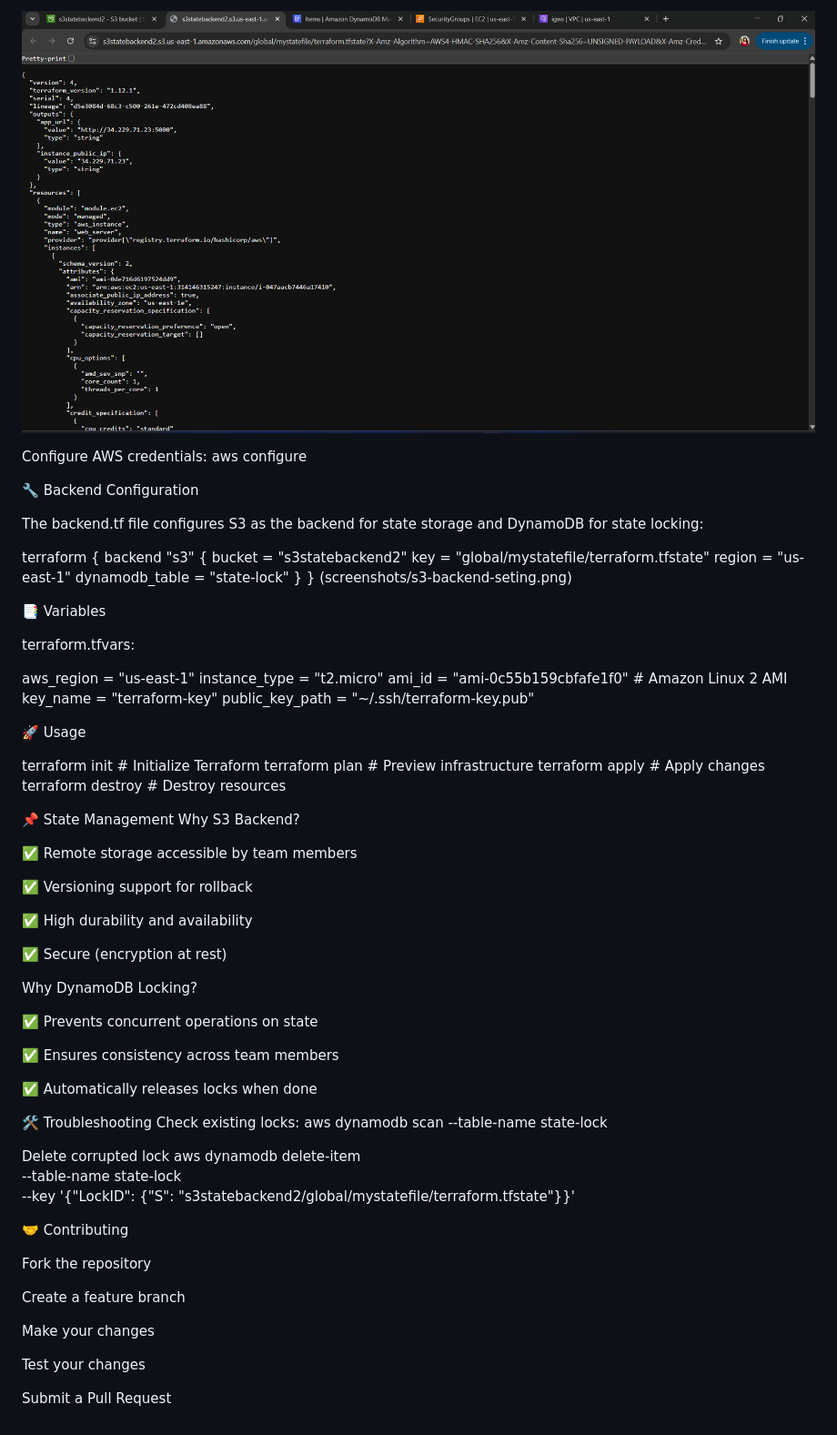
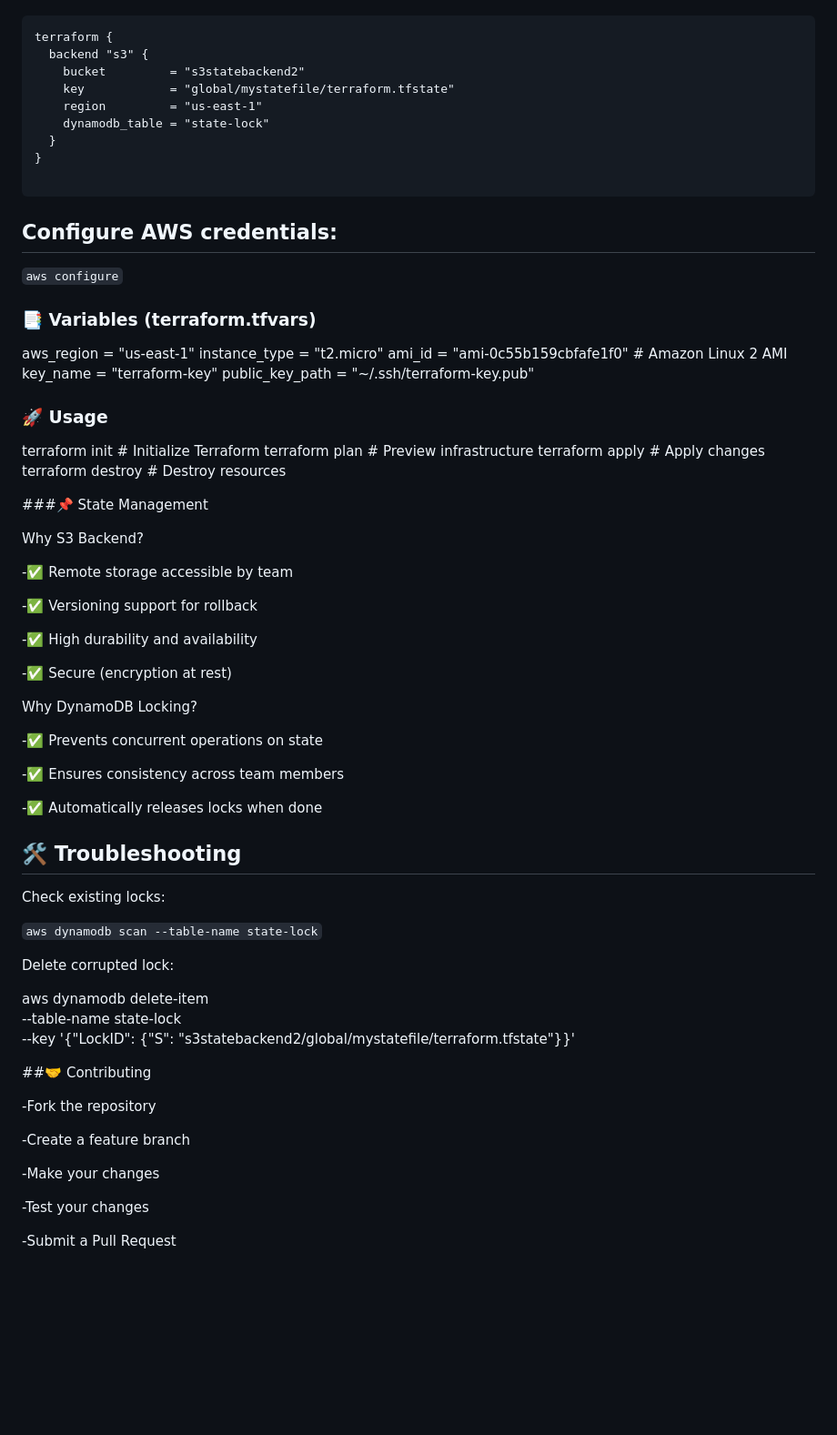
Before and after one commit to Samudini-Chamodya/AWS-Infrastructure-with-Terraform, a Markdown page: README.md, the part around one of its changes. Shown at 91% size. Rendered like a GitHub page; blank space fills up the shorter version.

````diff
--- a/README.md
+++ b/README.md
@@ -149,14 +140,5 @@ Screenshot:
 
-![Shows Terraform state stored safely in S3](screenshots/state_view_in_s3.png)
-
-
-Configure AWS credentials:
-aws configure
-
-🔧 Backend Configuration
-
-The backend.tf file configures S3 as the backend for state storage and DynamoDB for state locking:
-
+```hcl
 terraform {
   backend "s3" {
     bucket         = "s3statebackend2"
@@ -165,11 +147,13 @@ terraform {
     dynamodb_table = "state-lock"
   }
 }
-(screenshots/s3-backend-seting.png)
 
-📑 Variables
+```
 
-terraform.tfvars:
+## Configure AWS credentials:
+```aws configure```
+
+### 📑 Variables (terraform.tfvars)
 
 aws_region       = "us-east-1"
 instance_type    = "t2.micro"
@@ -177,57 +161,54 @@ ami_id           = "ami-0c55b159cbfafe1f0"  # Amazon Linux 2 AMI
 key_name         = "terraform-key"
 public_key_path  = "~/.ssh/terraform-key.pub"
 
-
-🚀 Usage
+### 🚀 Usage
 
 terraform init     # Initialize Terraform
 terraform plan     # Preview infrastructure
 terraform apply    # Apply changes
 terraform destroy  # Destroy resources
 
+###📌 State Management
 
-
-📌 State Management
 Why S3 Backend?
 
-✅ Remote storage accessible by team members
+-✅ Remote storage accessible by team
 
-✅ Versioning support for rollback
+-✅ Versioning support for rollback
 
-✅ High durability and availability
+-✅ High durability and availability
 
-✅ Secure (encryption at rest)
+-✅ Secure (encryption at rest)
 
 Why DynamoDB Locking?
 
-✅ Prevents concurrent operations on state
+-✅ Prevents concurrent operations on state
 
-✅ Ensures consistency across team members
+-✅ Ensures consistency across team members
 
-✅ Automatically releases locks when done
+-✅ Automatically releases locks when done
+
+## 🛠️ Troubleshooting
+
+Check existing locks:
+
+```aws dynamodb scan --table-name state-lock```
 
 
-🛠️ Troubleshooting
-Check existing locks:
-aws dynamodb scan --table-name state-lock
+Delete corrupted lock:
 
-
-Delete corrupted lock
 aws dynamodb delete-item \
   --table-name state-lock \
   --key '{"LockID": {"S": "s3statebackend2/global/mystatefile/terraform.tfstate"}}'
 
+##🤝 Contributing
 
+-Fork the repository
 
+-Create a feature branch
 
-🤝 Contributing
+-Make your changes
 
-Fork the repository
+-Test your changes
 
-Create a feature branch
-
-Make your changes
-
-Test your changes
-
-Submit a Pull Request
+-Submit a Pull Request
````
Also changed, not shown: other parts of README.md (+77 -86 lines).
